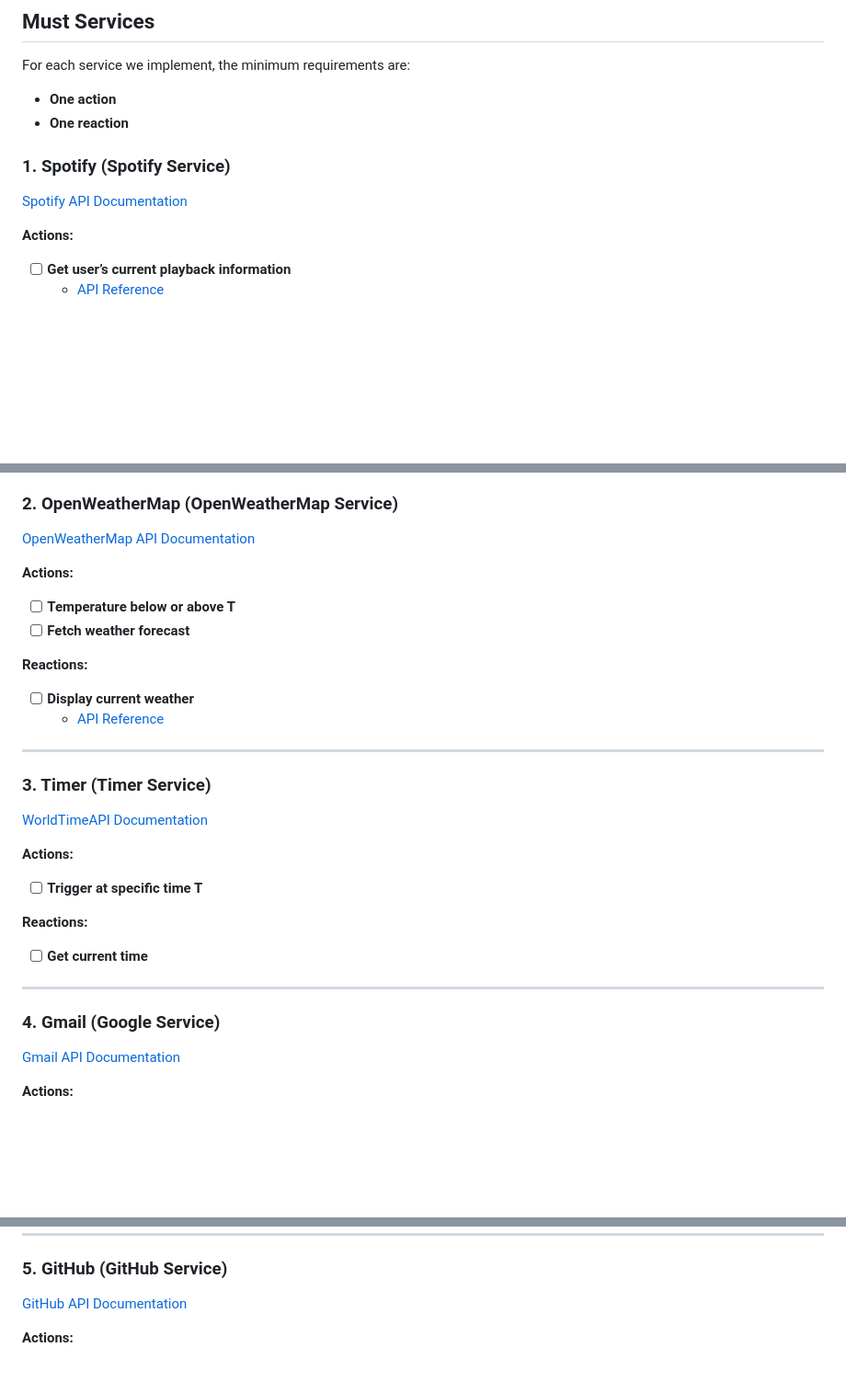
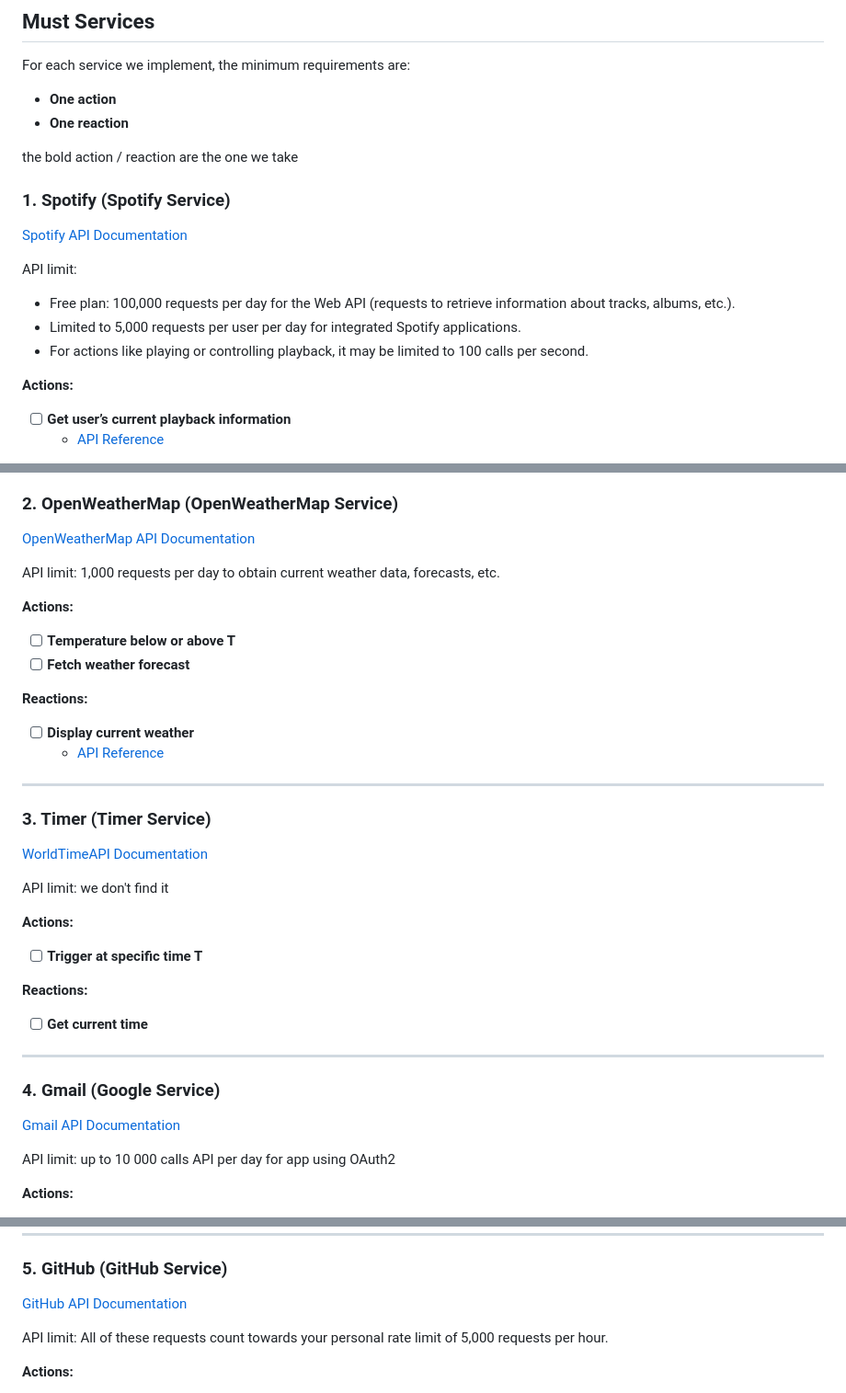
Before and after one commit to Epitouche/Perimeter, a Markdown page: docs/services.md, 3 parts joined by grey strips. Shown at 92% size. GitHub-like rendering; blank space fills up the shorter version.

Commit message:
[UPD] Enhance service documentation API limits and requirements

```diff
--- a/docs/services.md
+++ b/docs/services.md
@@ -38,9 +38,17 @@ For each service we implement, the minimum requirements are:
 - **One action**
 - **One reaction**
 
+the bold action / reaction are the one we take
+
 ### 1. Spotify (Spotify Service)
 
 [Spotify API Documentation](https://developer.spotify.com/documentation/web-api)
+
+API limit:
+
+- Free plan: 100,000 requests per day for the Web API (requests to retrieve information about tracks, albums, etc.).
+- Limited to 5,000 requests per user per day for integrated Spotify applications.
+- For actions like playing or controlling playback, it may be limited to 100 calls per second.
 
 **Actions:**
 
@@ -60,6 +68,8 @@ For each service we implement, the minimum requirements are:
 
 [OpenWeatherMap API Documentation](https://openweathermap.org/api)
 
+API limit: 1,000 requests per day to obtain current weather data, forecasts, etc.
+
 **Actions:**
 
 - [ ] **Temperature below or above T**
@@ -76,6 +86,8 @@ For each service we implement, the minimum requirements are:
 
 [WorldTimeAPI Documentation](https://worldtimeapi.org/pages/examples)
 
+API limit: we don't find it
+
 **Actions:**
 
 - [ ] **Trigger at specific time T**
@@ -89,6 +101,8 @@ For each service we implement, the minimum requirements are:
 ### 4. Gmail (Google Service)
 
 [Gmail API Documentation](https://developers.google.com/gmail)
+
+API limit: up to 10 000 calls API per day for app using OAuth2
 
 **Actions:**
 
@@ -108,6 +122,8 @@ For each service we implement, the minimum requirements are:
 
 [GitHub API Documentation](https://docs.github.com/en/rest)
 
+API limit: All of these requests count towards your personal rate limit of 5,000 requests per hour.
+
 **Actions:**
 
 - [ ] Create a new repository
```
Also changed, not shown: other parts of docs/services.md (+2 -0 lines).
